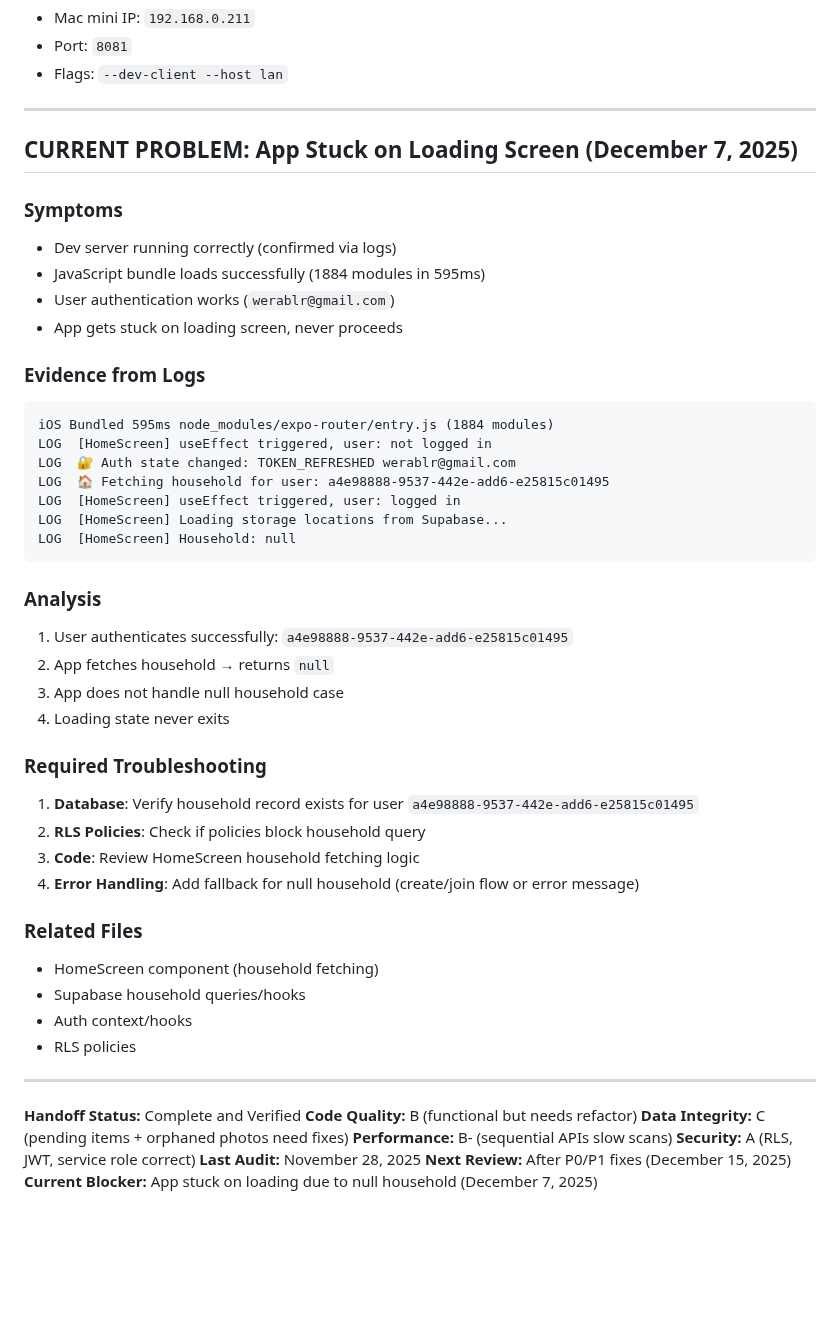
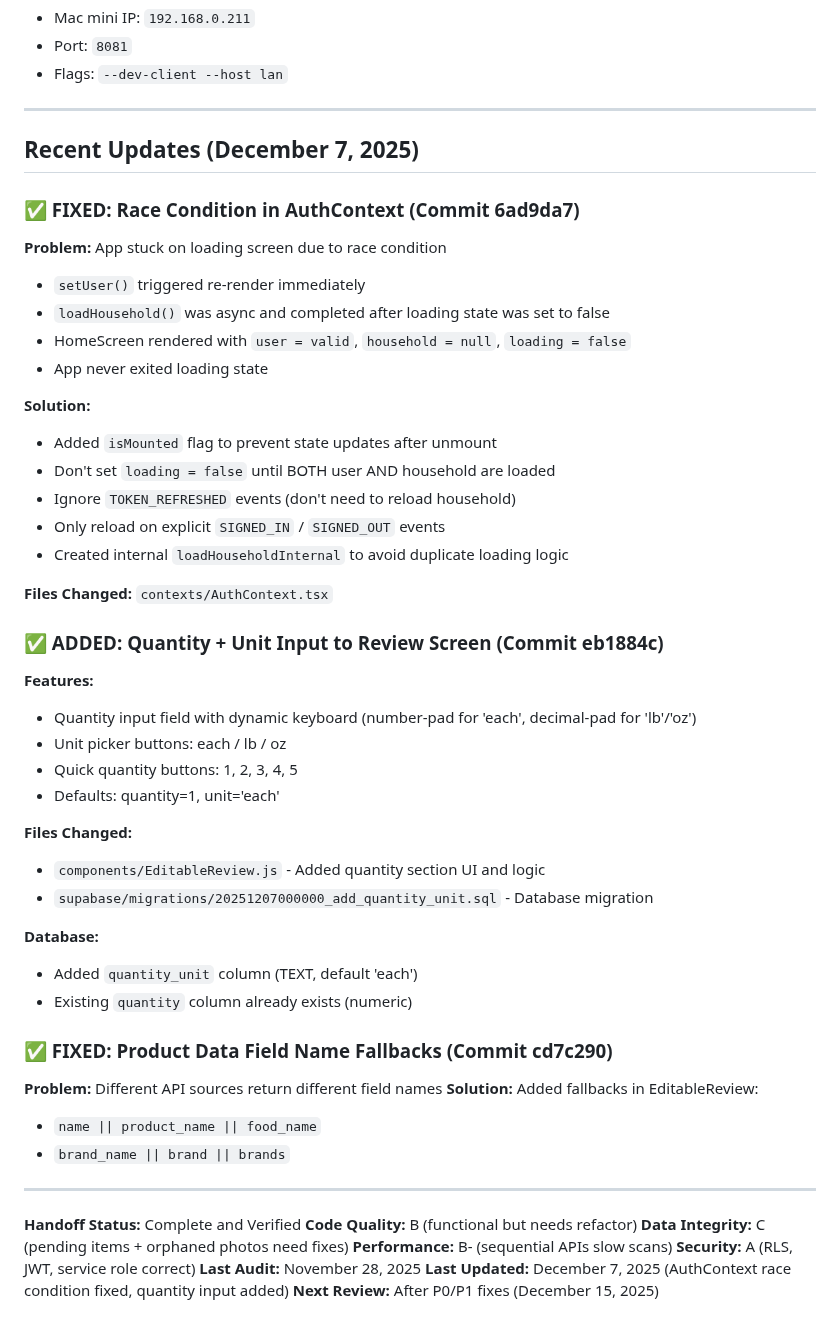
Before and after one commit to werablr/momma-bs-scanner, a Markdown page: HANDOFF.md, the part around the change. Rendered like a GitHub page; blank space fills up the shorter version.

Commit message:
docs: Update HANDOFF with Dec 7 fixes (race condition, quantity input)

````diff
--- a/HANDOFF.md
+++ b/HANDOFF.md
@@ -573,42 +573,47 @@ tail -50 ~/expo-from-lingon.log
 
 ---
 
-## CURRENT PROBLEM: App Stuck on Loading Screen (December 7, 2025)
+## Recent Updates (December 7, 2025)
 
-### Symptoms
-- Dev server running correctly (confirmed via logs)
-- JavaScript bundle loads successfully (1884 modules in 595ms)
-- User authentication works (`werablr@gmail.com`)
-- App gets stuck on loading screen, never proceeds
+### ✅ FIXED: Race Condition in AuthContext (Commit 6ad9da7)
 
-### Evidence from Logs
-```
-iOS Bundled 595ms node_modules/expo-router/entry.js (1884 modules)
-LOG  [HomeScreen] useEffect triggered, user: not logged in
-LOG  🔐 Auth state changed: TOKEN_REFRESHED werablr@gmail.com
-LOG  🏠 Fetching household for user: a4e98888-9537-442e-add6-e25815c01495
-LOG  [HomeScreen] useEffect triggered, user: logged in
-LOG  [HomeScreen] Loading storage locations from Supabase...
-LOG  [HomeScreen] Household: null
-```
+**Problem:** App stuck on loading screen due to race condition
+- `setUser()` triggered re-render immediately
+- `loadHousehold()` was async and completed after loading state was set to false
+- HomeScreen rendered with `user = valid`, `household = null`, `loading = false`
+- App never exited loading state
 
-### Analysis
-1. User authenticates successfully: `a4e98888-9537-442e-add6-e25815c01495`
-2. App fetches household → returns `null`
-3. App does not handle null household case
-4. Loading state never exits
+**Solution:**
+- Added `isMounted` flag to prevent state updates after unmount
+- Don't set `loading = false` until BOTH user AND household are loaded
+- Ignore `TOKEN_REFRESHED` events (don't need to reload household)
+- Only reload on explicit `SIGNED_IN` / `SIGNED_OUT` events
+- Created internal `loadHouseholdInternal` to avoid duplicate loading logic
 
-### Required Troubleshooting
-1. **Database**: Verify household record exists for user `a4e98888-9537-442e-add6-e25815c01495`
-2. **RLS Policies**: Check if policies block household query
-3. **Code**: Review HomeScreen household fetching logic
-4. **Error Handling**: Add fallback for null household (create/join flow or error message)
+**Files Changed:** `contexts/AuthContext.tsx`
 
-### Related Files
-- HomeScreen component (household fetching)
-- Supabase household queries/hooks
-- Auth context/hooks
-- RLS policies
+### ✅ ADDED: Quantity + Unit Input to Review Screen (Commit eb1884c)
+
+**Features:**
+- Quantity input field with dynamic keyboard (number-pad for 'each', decimal-pad for 'lb'/'oz')
+- Unit picker buttons: each / lb / oz
+- Quick quantity buttons: 1, 2, 3, 4, 5
+- Defaults: quantity=1, unit='each'
+
+**Files Changed:**
+- `components/EditableReview.js` - Added quantity section UI and logic
+- `supabase/migrations/20251207000000_add_quantity_unit.sql` - Database migration
+
+**Database:**
+- Added `quantity_unit` column (TEXT, default 'each')
+- Existing `quantity` column already exists (numeric)
+
+### ✅ FIXED: Product Data Field Name Fallbacks (Commit cd7c290)
+
+**Problem:** Different API sources return different field names
+**Solution:** Added fallbacks in EditableReview:
+- `name || product_name || food_name`
+- `brand_name || brand || brands`
 
 ---
 
@@ -618,5 +623,5 @@ LOG  [HomeScreen] Household: null
 **Performance:** B- (sequential APIs slow scans)
 **Security:** A (RLS, JWT, service role correct)
 **Last Audit:** November 28, 2025
+**Last Updated:** December 7, 2025 (AuthContext race condition fixed, quantity input added)
 **Next Review:** After P0/P1 fixes (December 15, 2025)
-**Current Blocker:** App stuck on loading due to null household (December 7, 2025)
````
